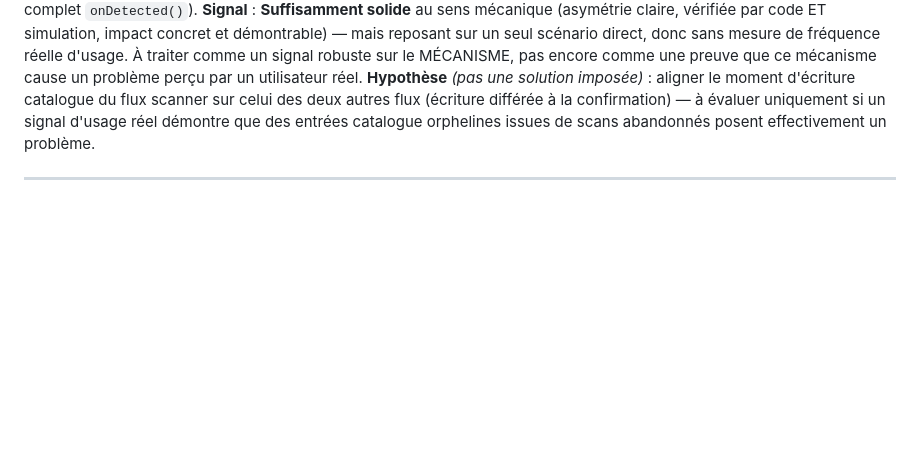
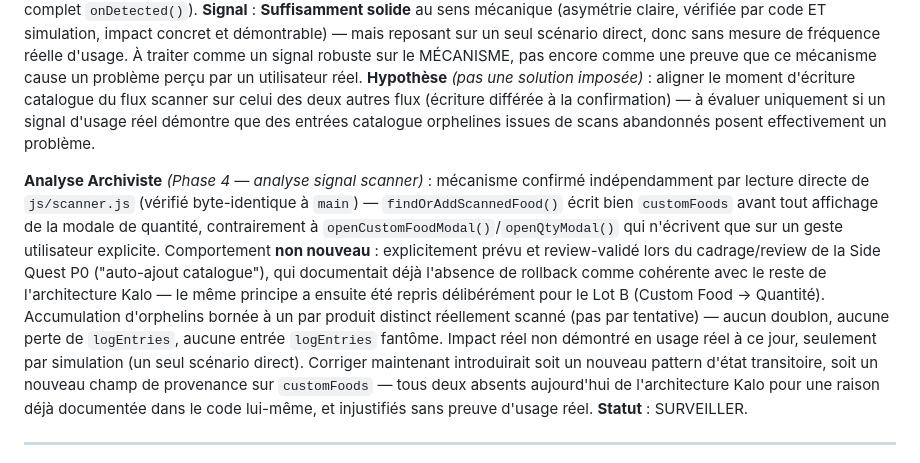
Before and after one commit to Daft31/Carnet, a Markdown page: PHASE4-OBSERVATIONS.md, the part around the change. GitHub-like rendering; blank space fills up the shorter version.

Commit message:
docs: analyse Archiviste du signal scanner (SIM-2026-09-28-05) — SURVEILLER

```diff
--- a/PHASE4-OBSERVATIONS.md
+++ b/PHASE4-OBSERVATIONS.md
@@ -224,6 +224,26 @@ la confirmation) — à évaluer uniquement si un signal d'usage réel démontre
 des entrées catalogue orphelines issues de scans abandonnés posent
 effectivement un problème.
 
+**Analyse Archiviste** *(Phase 4 — analyse signal scanner)* : mécanisme
+confirmé indépendamment par lecture directe de `js/scanner.js` (vérifié
+byte-identique à `main`) — `findOrAddScannedFood()` écrit bien `customFoods`
+avant tout affichage de la modale de quantité, contrairement à
+`openCustomFoodModal()`/`openQtyModal()` qui n'écrivent que sur un geste
+utilisateur explicite. Comportement **non nouveau** : explicitement prévu et
+review-validé lors du cadrage/review de la Side Quest P0 ("auto-ajout
+catalogue"), qui documentait déjà l'absence de rollback comme cohérente avec
+le reste de l'architecture Kalo — le même principe a ensuite été repris
+délibérément pour le Lot B (Custom Food → Quantité). Accumulation
+d'orphelins bornée à un par produit distinct réellement scanné (pas par
+tentative) — aucun doublon, aucune perte de `logEntries`, aucune entrée
+`logEntries` fantôme. Impact réel non démontré en usage réel à ce jour,
+seulement par simulation (un seul scénario direct). Corriger maintenant
+introduirait soit un nouveau pattern d'état transitoire, soit un nouveau
+champ de provenance sur `customFoods` — tous deux absents aujourd'hui de
+l'architecture Kalo pour une raison déjà documentée dans le code lui-même,
+et injustifiés sans preuve d'usage réel.
+**Statut** : SURVEILLER.
+
 ---
 
 *(Les autres observations de cette campagne V2 — sans anomalie, signal jugé
```
